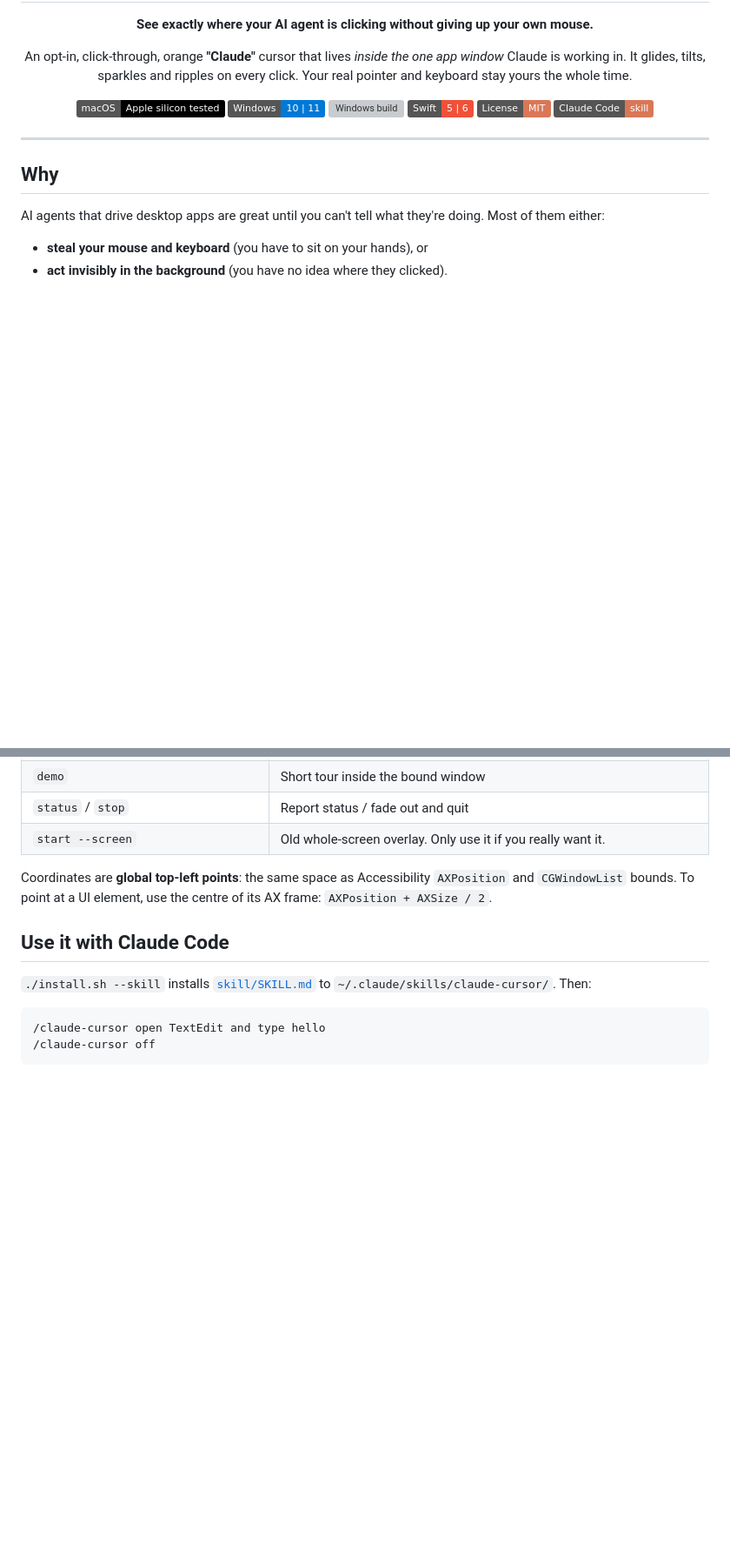
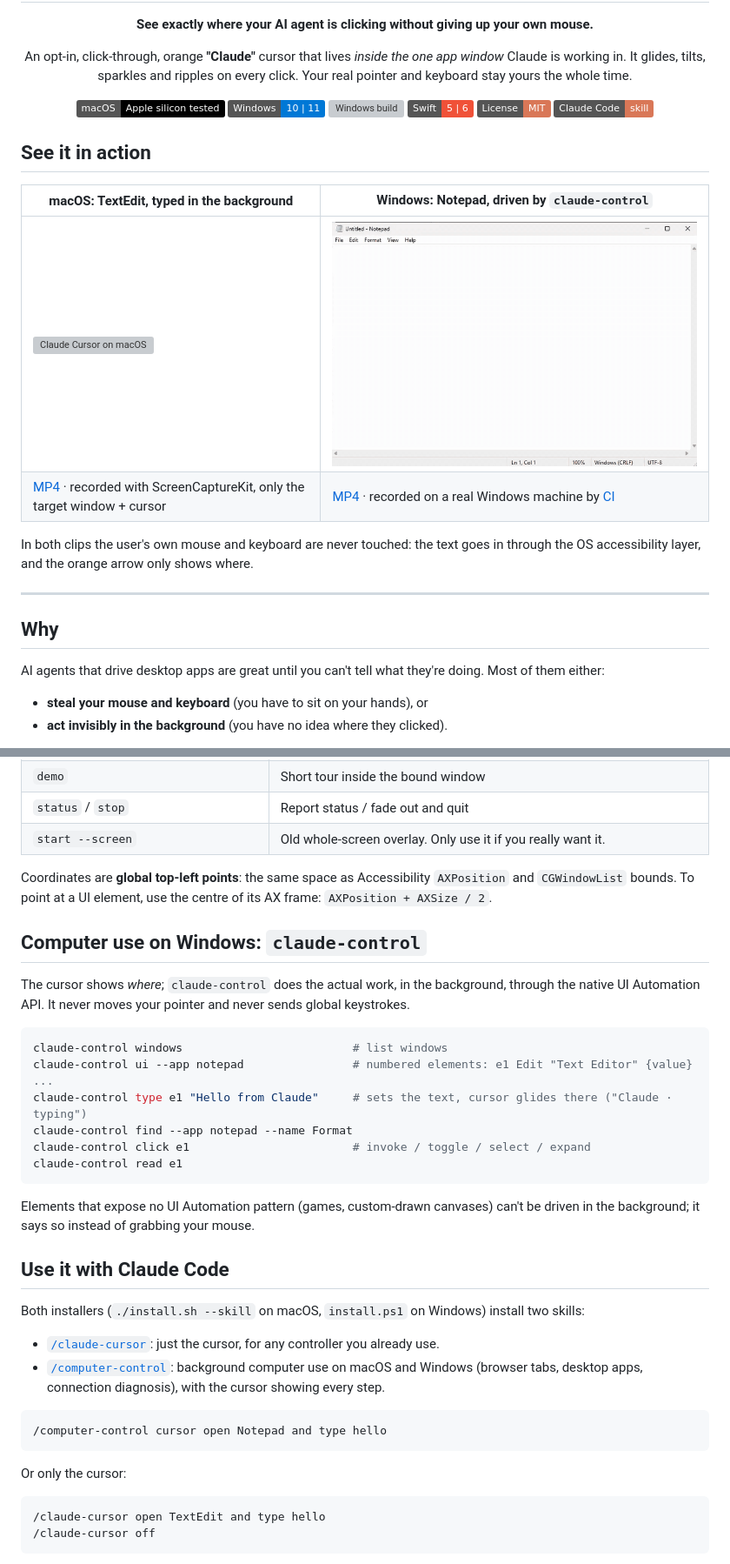
Before and after one commit to KanishkThakar/claude-cursor, a Markdown page: README.md, 2 parts joined by grey strips. Shown at 87% size. Drawn GitHub-style; pictures changed too: docs/demo-windows.gif (added); badges without logos; blank space fills up the shorter version; grey boxes are pictures that could not be loaded.

Commit message:
Demo videos (macOS + Windows), claude-control and computer-control docs, v0.5.0 changelog
Co-Authored-By: Claude Opus 5.5 <noreply@anthropic.com>

````diff
--- a/README.md
+++ b/README.md
@@ -16,6 +16,15 @@ An opt-in, click-through, orange **"Claude"** cursor that lives *inside the one
 [![Claude Code skill](https://img.shields.io/badge/Claude%20Code-skill-d97757)](skills/claude-cursor/SKILL.md)
 
 </div>
+
+## See it in action
+
+| macOS: TextEdit, typed in the background | Windows: Notepad, driven by `claude-control` |
+|---|---|
+| ![Claude Cursor on macOS](docs/demo-mac.gif) | ![Claude Cursor on Windows](docs/demo-windows.gif) |
+| [MP4](docs/demo-mac.mp4) · recorded with ScreenCaptureKit, only the target window + cursor | [MP4](docs/demo-windows.mp4) · recorded on a real Windows machine by [CI](.github/workflows/windows.yml) |
+
+In both clips the user's own mouse and keyboard are never touched: the text goes in through the OS accessibility layer, and the orange arrow only shows where.
 
 ---
 
@@ -96,9 +106,33 @@ Try it on any window:
 
 Coordinates are **global top-left points**: the same space as Accessibility `AXPosition` and `CGWindowList` bounds. To point at a UI element, use the centre of its AX frame: `AXPosition + AXSize / 2`.
 
+## Computer use on Windows: `claude-control`
+
+The cursor shows *where*; `claude-control` does the actual work, in the background, through the native UI Automation API. It never moves your pointer and never sends global keystrokes.
+
+```powershell
+claude-control windows                         # list windows
+claude-control ui --app notepad                # numbered elements: e1 Edit "Text Editor" {value} ...
+claude-control type e1 "Hello from Claude"     # sets the text, cursor glides there ("Claude · typing")
+claude-control find --app notepad --name Format
+claude-control click e1                        # invoke / toggle / select / expand
+claude-control read e1
+```
+
+Elements that expose no UI Automation pattern (games, custom-drawn canvases) can't be driven in the background; it says so instead of grabbing your mouse.
+
 ## Use it with Claude Code
 
-`./install.sh --skill` installs [`skill/SKILL.md`](skills/claude-cursor/SKILL.md) to `~/.claude/skills/claude-cursor/`. Then:
+Both installers (`./install.sh --skill` on macOS, `install.ps1` on Windows) install two skills:
+
+- [`/claude-cursor`](skills/claude-cursor/SKILL.md): just the cursor, for any controller you already use.
+- [`/computer-control`](skills/computer-control/SKILL.md): background computer use on macOS and Windows (browser tabs, desktop apps, connection diagnosis), with the cursor showing every step.
+
+```text
+/computer-control cursor open Notepad and type hello
+```
+
+Or only the cursor:
 
 ```text
 /claude-cursor open TextEdit and type hello
````
Also changed, not shown: other parts of README.md (+4 -1 lines), CHANGELOG.md (+6 -0 lines), windows/README.md (+15 -1 lines), 4 other files.
